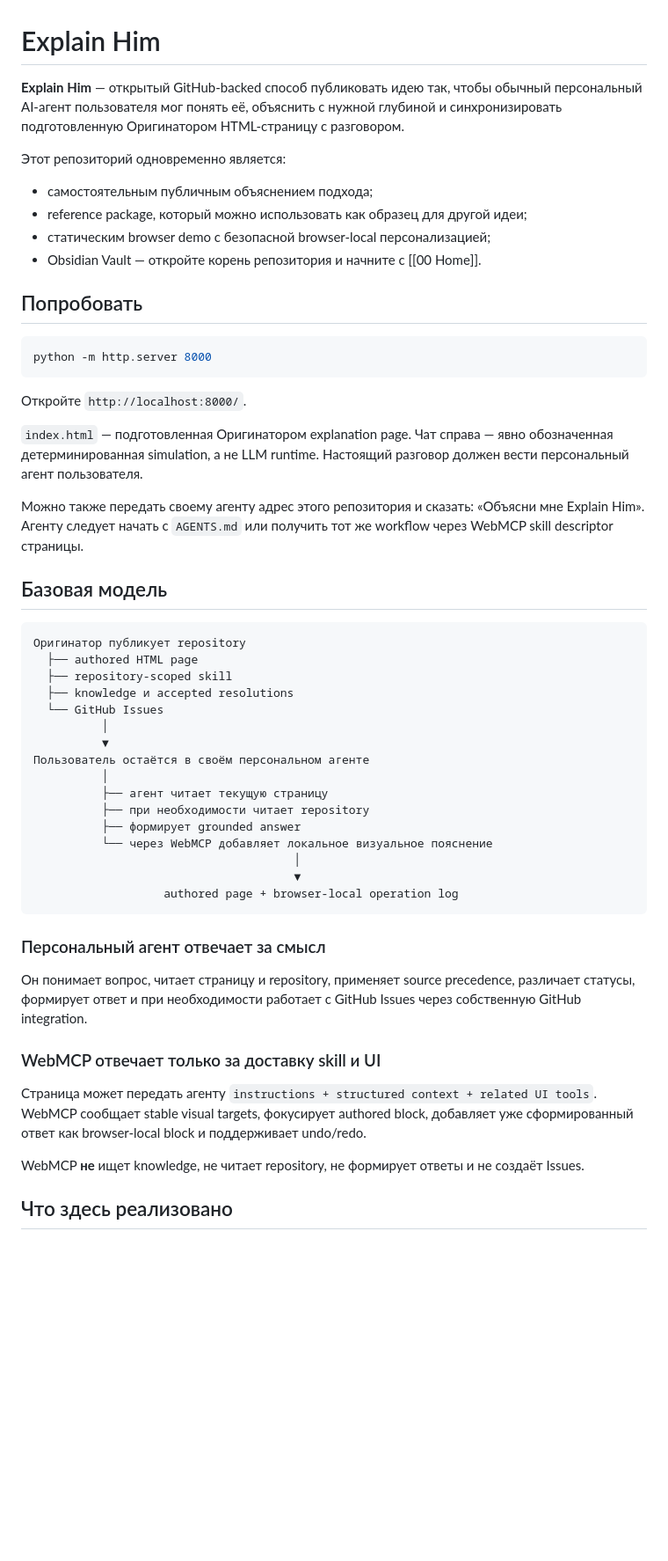
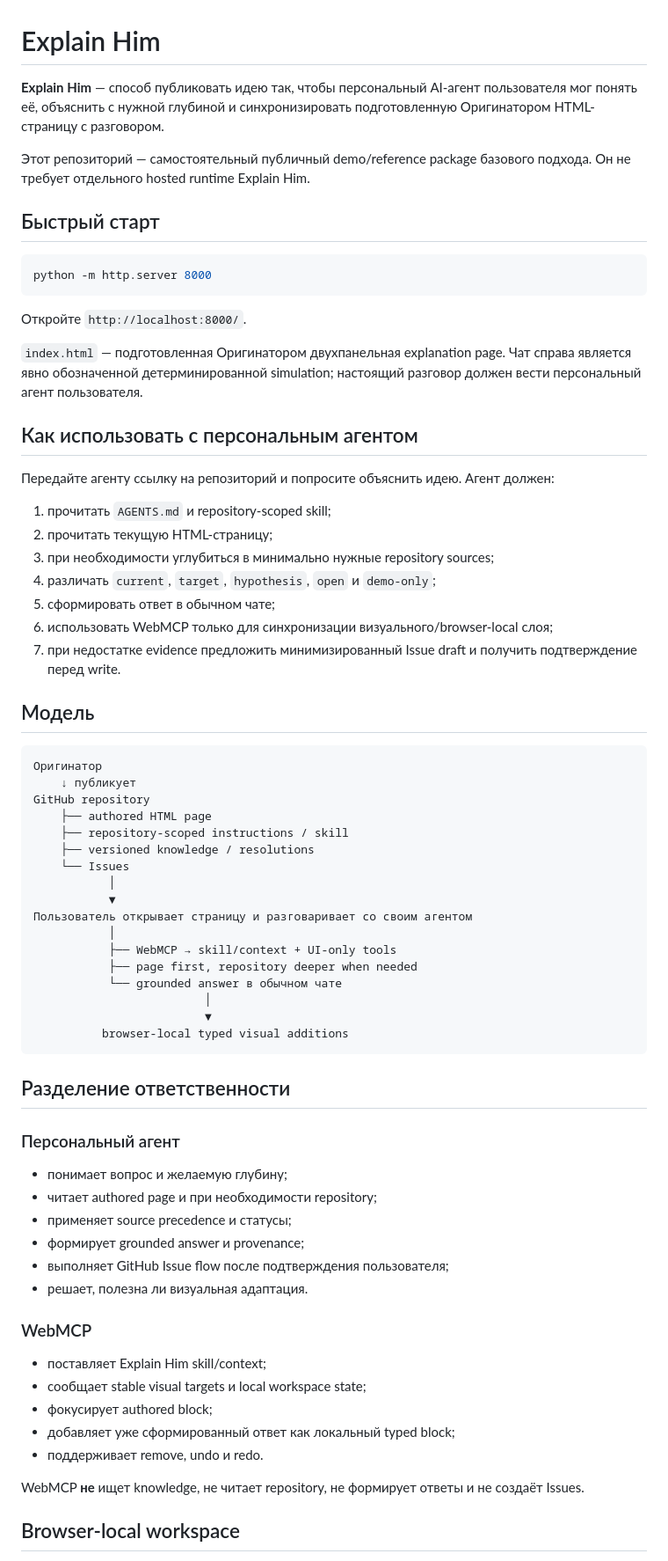
Before and after one commit to andrew-veresov/explain-him, a Markdown page: README.md, the part around one of its changes. Shown at 88% size. Drawn GitHub-style; blank space fills up the shorter version.

````diff
--- a/README.md
+++ b/README.md
@@ -1,15 +1,10 @@
 # Explain Him
 
-**Explain Him** — открытый GitHub-backed способ публиковать идею так, чтобы обычный персональный AI-агент пользователя мог понять её, объяснить с нужной глубиной и синхронизировать подготовленную Оригинатором HTML-страницу с разговором.
+**Explain Him** — способ публиковать идею так, чтобы персональный AI-агент пользователя мог понять её, объяснить с нужной глубиной и синхронизировать подготовленную Оригинатором HTML-страницу с разговором.
 
-Этот репозиторий одновременно является:
+Этот репозиторий — самостоятельный публичный demo/reference package базового подхода. Он не требует отдельного hosted runtime Explain Him.
 
-- самостоятельным публичным объяснением подхода;
-- reference package, который можно использовать как образец для другой идеи;
-- статическим browser demo с безопасной browser-local персонализацией;
-- Obsidian Vault — откройте корень репозитория и начните с [[00 Home]].
-
-## Попробовать
+## Быстрый старт
 
 ```bash
 python -m http.server 8000
@@ -17,40 +12,62 @@ python -m http.server 8000
 
 Откройте `http://localhost:8000/`.
 
-`index.html` — подготовленная Оригинатором explanation page. Чат справа — явно обозначенная детерминированная simulation, а не LLM runtime. Настоящий разговор должен вести персональный агент пользователя.
+`index.html` — подготовленная Оригинатором двухпанельная explanation page. Чат справа является явно обозначенной детерминированной simulation; настоящий разговор должен вести персональный агент пользователя.
 
-Можно также передать своему агенту адрес этого репозитория и сказать: «Объясни мне Explain Him». Агенту следует начать с `AGENTS.md` или получить тот же workflow через WebMCP skill descriptor страницы.
+## Как использовать с персональным агентом
 
-## Базовая модель
+Передайте агенту ссылку на репозиторий и попросите объяснить идею. Агент должен:
+
+1. прочитать `AGENTS.md` и repository-scoped skill;
+2. прочитать текущую HTML-страницу;
+3. при необходимости углубиться в минимально нужные repository sources;
+4. различать `current`, `target`, `hypothesis`, `open` и `demo-only`;
+5. сформировать ответ в обычном чате;
+6. использовать WebMCP только для синхронизации визуального/browser-local слоя;
+7. при недостатке evidence предложить минимизированный Issue draft и получить подтверждение перед write.
+
+## Модель
 
 ```text
-Оригинатор публикует repository
-  ├── authored HTML page
-  ├── repository-scoped skill
-  ├── knowledge и accepted resolutions
-  └── GitHub Issues
-          │
-          ▼
-Пользователь остаётся в своём персональном агенте
-          │
-          ├── агент читает текущую страницу
-          ├── при необходимости читает repository
-          ├── формирует grounded answer
-          └── через WebMCP добавляет локальное визуальное пояснение
-                                      │
-                                      ▼
-                   authored page + browser-local operation log
+Оригинатор
+    ↓ публикует
+GitHub repository
+    ├── authored HTML page
+    ├── repository-scoped instructions / skill
+    ├── versioned knowledge / resolutions
+    └── Issues
+           │
+           ▼
+Пользователь открывает страницу и разговаривает со своим агентом
+           │
+           ├── WebMCP → skill/context + UI-only tools
+           ├── page first, repository deeper when needed
+           └── grounded answer в обычном чате
+                         │
+                         ▼
+          browser-local typed visual additions
 ```
 
-### Персональный агент отвечает за смысл
+## Разделение ответственности
 
-Он понимает вопрос, читает страницу и repository, применяет source precedence, различает статусы, формирует ответ и при необходимости работает с GitHub Issues через собственную GitHub integration.
+### Персональный агент
 
-### WebMCP отвечает только за доставку skill и UI
+- понимает вопрос и желаемую глубину;
+- читает authored page и при необходимости repository;
+- применяет source precedence и статусы;
+- формирует grounded answer и provenance;
+- выполняет GitHub Issue flow после подтверждения пользователя;
+- решает, полезна ли визуальная адаптация.
 
-Страница может передать агенту `instructions + structured context + related UI tools`. WebMCP сообщает stable visual targets, фокусирует authored block, добавляет уже сформированный ответ как browser-local block и поддерживает undo/redo.
+### WebMCP
+
+- поставляет Explain Him skill/context;
+- сообщает stable visual targets и local workspace state;
+- фокусирует authored block;
+- добавляет уже сформированный ответ как локальный typed block;
+- поддерживает remove, undo и redo.
 
 WebMCP **не** ищет knowledge, не читает repository, не формирует ответы и не создаёт Issues.
 
-## Что здесь реализовано
+## Browser-local workspace
 
````
Also changed, not shown: other parts of README.md (+41 -31 lines).
